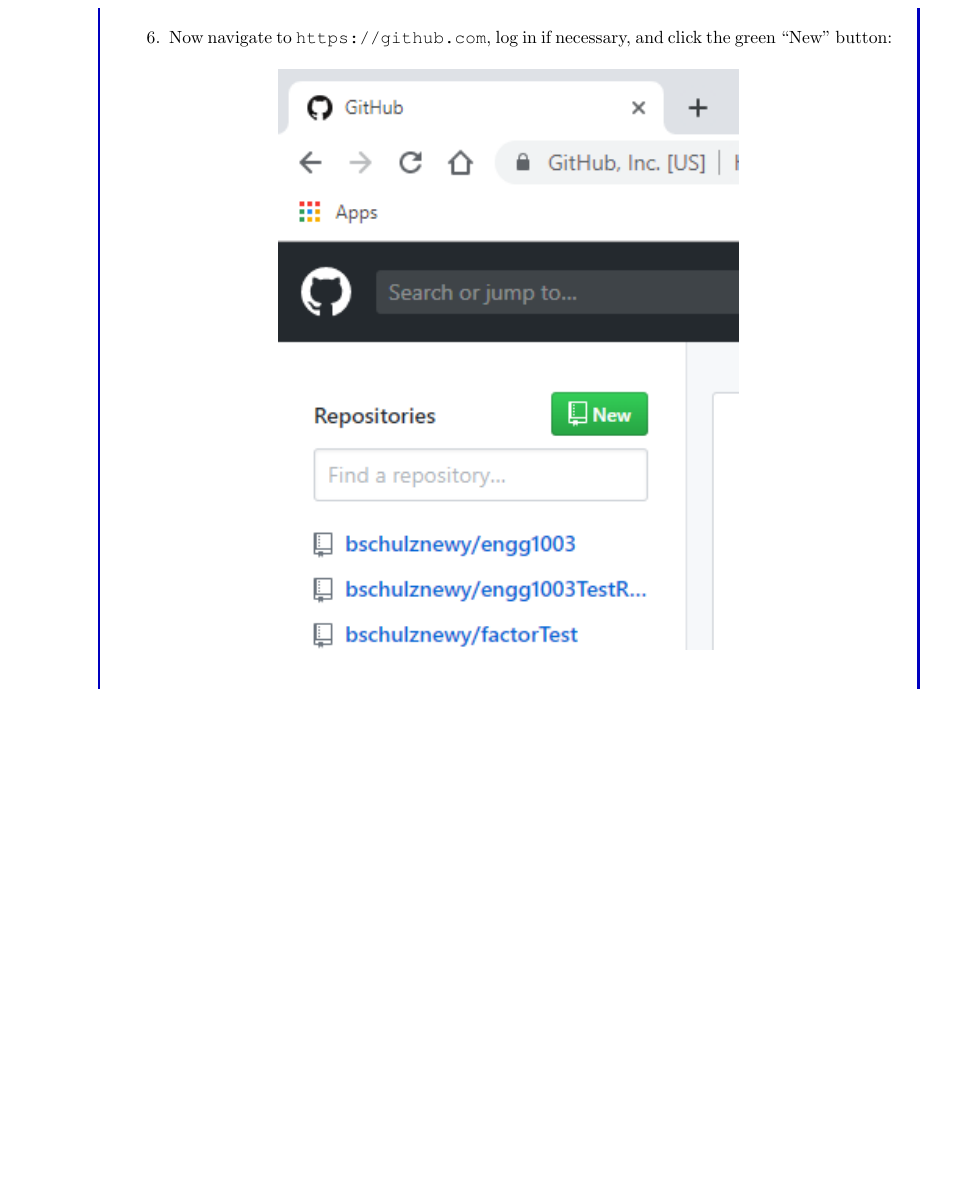
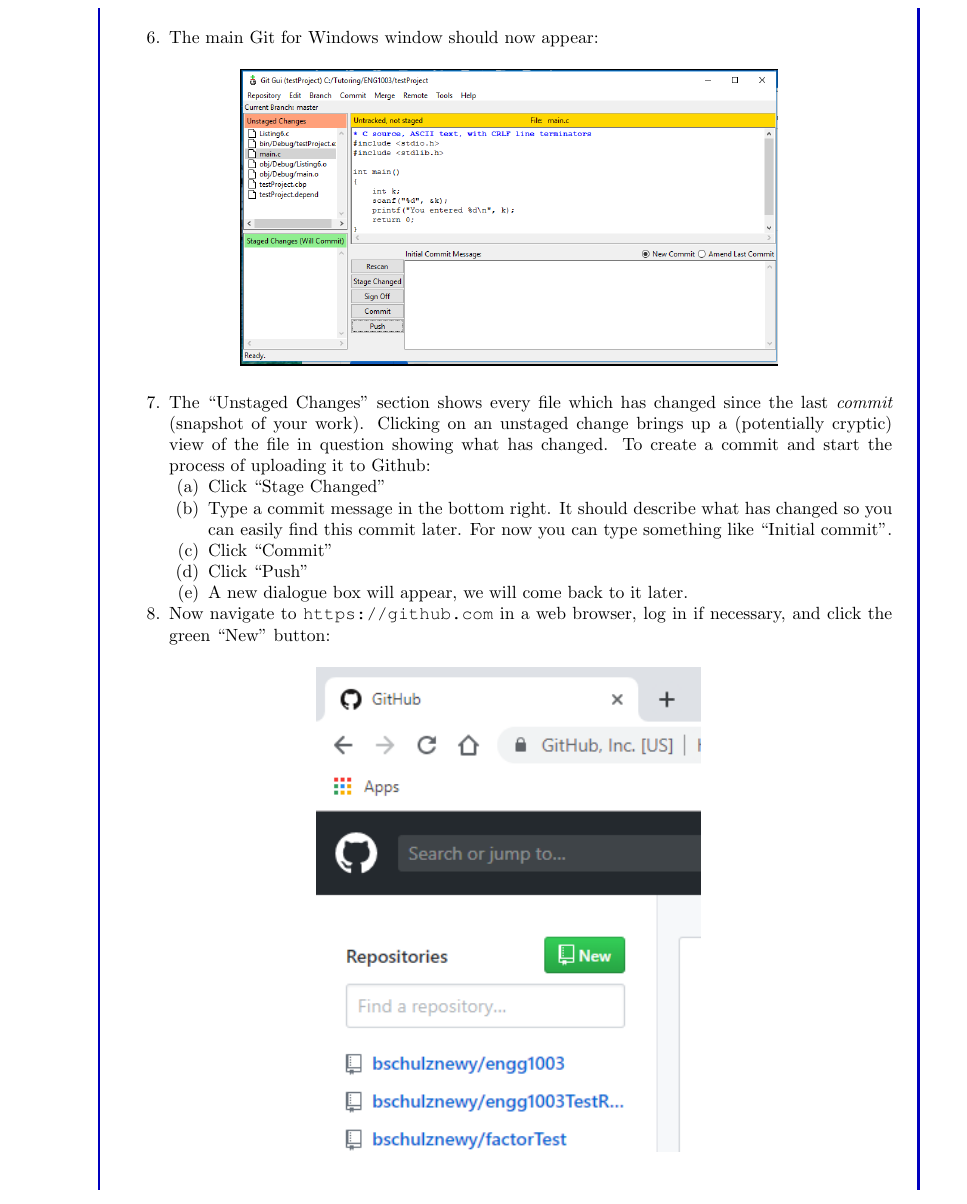
Before and after one commit to bschulznewy/engg1003, a LaTeX document (Labs/LabWk1.tex): part of page 28 of 32, cut at the place of the change. Compiled offline with pdfLaTeX.

Commit message:
Added more git for Windows detail

```diff
--- a/Labs/LabWk1.tex
+++ b/Labs/LabWk1.tex
@@ -732,11 +732,29 @@
 
 \pagebreak
 
-\item Now navigate to \url{https://github.com}, log in if necessary, and click the green ``New'' button:
+\item The main Git for Windows window should now appear:
 
 \begin{figure}[H]
 \begin{center}
-\includegraphics[width=0.6\textwidth]{Wk1Images/git5a}
+\includegraphics[width=0.7\textwidth]{Wk1Images/gitMainWindow}
+\end{center}
+\end{figure}
+
+\item The ``Unstaged Changes'' section shows every file which has changed since the last \textit{commit} (snapshot of your work). Clicking on an unstaged change brings up a (potentially cryptic) view of the file in question showing what has changed. To create a commit and start the process of uploading it to Github:
+
+\begin{enumerate}
+	\item Click ``Stage Changed''
+	\item Type a commit message in the bottom right. It should describe what has changed so you can easily find this commit later. For now you can type something like ``Initial commit''.
+	\item Click ``Commit''
+	\item Click ``Push''
+	\item A new dialogue box will appear, we will come back to it later.
+\end{enumerate}
+
+\item Now navigate to \url{https://github.com} in a web browser, log in if necessary, and click the green ``New'' button:
+
+\begin{figure}[H]
+\begin{center}
+\includegraphics[width=0.5\textwidth]{Wk1Images/git5a}
 \end{center}
 \end{figure}
 
```
Also changed, not shown: Labs/LabWk1.pdf, Labs/Wk1Images/gitMainWindow.png (added).
